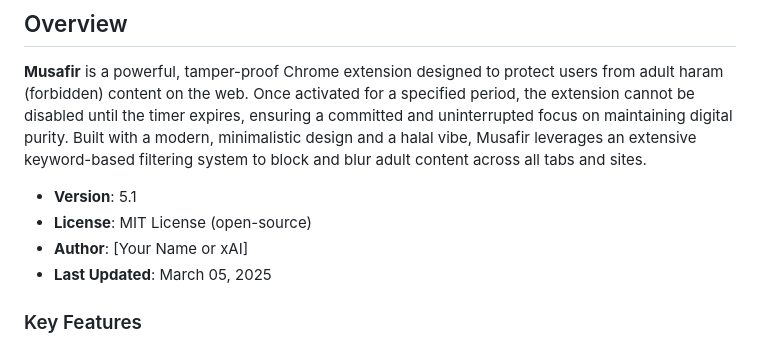
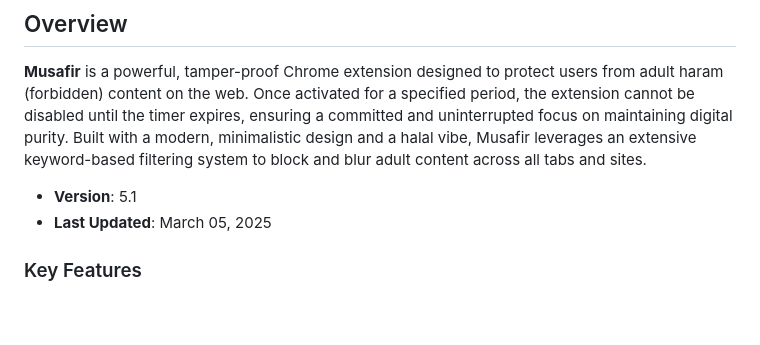
Before and after one commit to ju4700/chrome-extension, a Markdown page: README.md, the part around the change. GitHub-like rendering; blank space fills up the shorter version.

```diff
--- a/README.md
+++ b/README.md
@@ -5,8 +5,6 @@
 **Musafir** is a powerful, tamper-proof Chrome extension designed to protect users from adult haram (forbidden) content on the web. Once activated for a specified period, the extension cannot be disabled until the timer expires, ensuring a committed and uninterrupted focus on maintaining digital purity. Built with a modern, minimalistic design and a halal vibe, Musafir leverages an extensive keyword-based filtering system to block and blur adult content across all tabs and sites.
 
 - **Version**: 5.1
-- **License**: MIT License (open-source)
-- **Author**: [Your Name or xAI]
 - **Last Updated**: March 05, 2025
 
 ### Key Features
```
